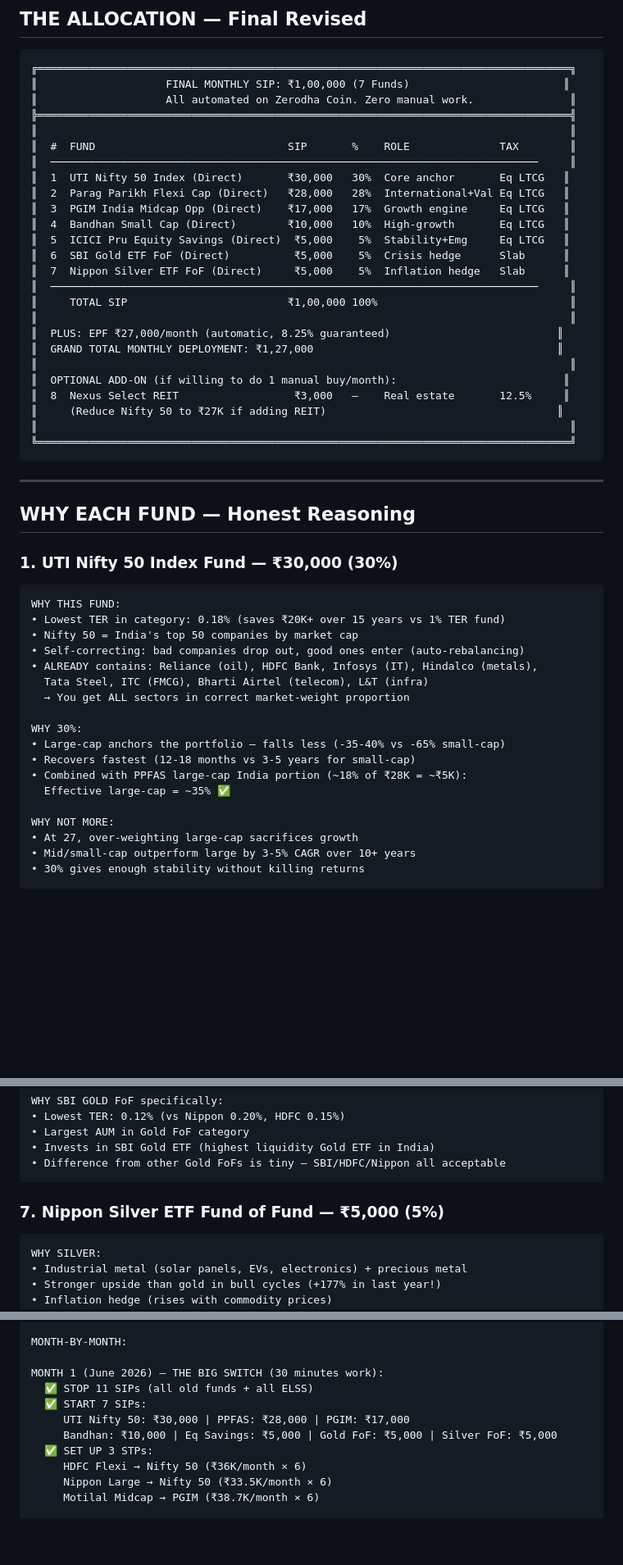
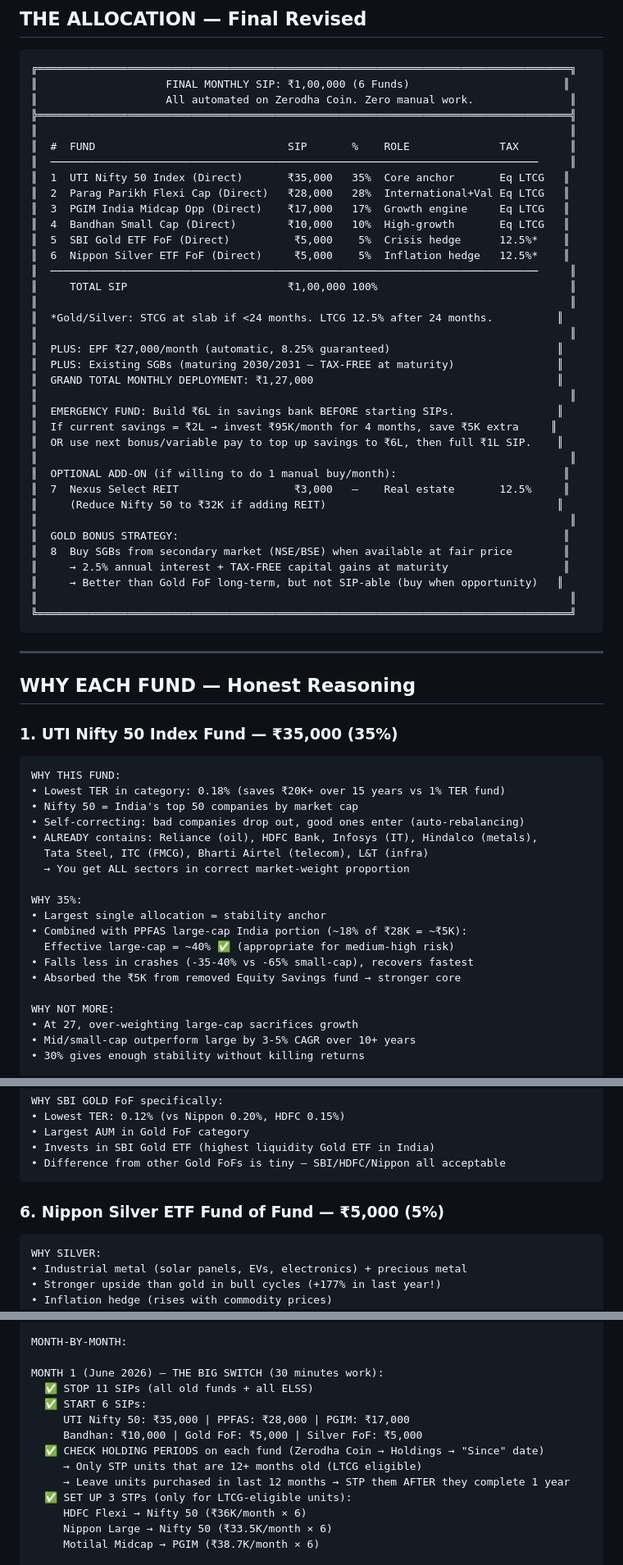
Before and after one commit to arjunprsd/finance, a Markdown page: final-investment-plan.md, 3 parts joined by grey strips. Shown at 82% size. Drawn GitHub-style; blank space fills up the shorter version.

````diff
--- a/final-investment-plan.md
+++ b/final-investment-plan.md
@@ -52,28 +52,39 @@ WHY NOT 10/10:
 
 ```
 ╔═══════════════════════════════════════════════════════════════════════════════════╗
-║                    FINAL MONTHLY SIP: ₹1,00,000 (7 Funds)                        ║
+║                    FINAL MONTHLY SIP: ₹1,00,000 (6 Funds)                        ║
 ║                    All automated on Zerodha Coin. Zero manual work.               ║
 ╠═══════════════════════════════════════════════════════════════════════════════════╣
 ║                                                                                   ║
 ║  #  FUND                              SIP       %    ROLE              TAX        ║
 ║  ────────────────────────────────────────────────────────────────────────────     ║
-║  1  UTI Nifty 50 Index (Direct)       ₹30,000   30%  Core anchor       Eq LTCG   ║
+║  1  UTI Nifty 50 Index (Direct)       ₹35,000   35%  Core anchor       Eq LTCG   ║
 ║  2  Parag Parikh Flexi Cap (Direct)   ₹28,000   28%  International+Val Eq LTCG   ║
 ║  3  PGIM India Midcap Opp (Direct)    ₹17,000   17%  Growth engine     Eq LTCG   ║
 ║  4  Bandhan Small Cap (Direct)        ₹10,000   10%  High-growth       Eq LTCG   ║
-║  5  ICICI Pru Equity Savings (Direct)  ₹5,000    5%  Stability+Emg     Eq LTCG   ║
-║  6  SBI Gold ETF FoF (Direct)          ₹5,000    5%  Crisis hedge      Slab      ║
-║  7  Nippon Silver ETF FoF (Direct)     ₹5,000    5%  Inflation hedge   Slab      ║
+║  5  SBI Gold ETF FoF (Direct)          ₹5,000    5%  Crisis hedge      12.5%*    ║
+║  6  Nippon Silver ETF FoF (Direct)     ₹5,000    5%  Inflation hedge   12.5%*    ║
 ║  ────────────────────────────────────────────────────────────────────────────     ║
 ║     TOTAL SIP                         ₹1,00,000 100%                              ║
 ║                                                                                   ║
+║  *Gold/Silver: STCG at slab if <24 months. LTCG 12.5% after 24 months.          ║
+║                                                                                   ║
 ║  PLUS: EPF ₹27,000/month (automatic, 8.25% guaranteed)                          ║
+║  PLUS: Existing SGBs (maturing 2030/2031 — TAX-FREE at maturity)                ║
 ║  GRAND TOTAL MONTHLY DEPLOYMENT: ₹1,27,000                                      ║
 ║                                                                                   ║
+║  EMERGENCY FUND: Build ₹6L in savings bank BEFORE starting SIPs.                ║
+║  If current savings = ₹2L → invest ₹95K/month for 4 months, save ₹5K extra     ║
+║  OR use next bonus/variable pay to top up savings to ₹6L, then full ₹1L SIP.    ║
+║                                                                                   ║
 ║  OPTIONAL ADD-ON (if willing to do 1 manual buy/month):                          ║
-║  8  Nexus Select REIT                  ₹3,000   —    Real estate       12.5%     ║
-║     (Reduce Nifty 50 to ₹27K if adding REIT)                                    ║
+║  7  Nexus Select REIT                  ₹3,000   —    Real estate       12.5%     ║
+║     (Reduce Nifty 50 to ₹32K if adding REIT)                                    ║
+║                                                                                   ║
+║  GOLD BONUS STRATEGY:                                                            ║
+║  8  Buy SGBs from secondary market (NSE/BSE) when available at fair price        ║
+║     → 2.5% annual interest + TAX-FREE capital gains at maturity                  ║
+║     → Better than Gold FoF long-term, but not SIP-able (buy when opportunity)   ║
 ║                                                                                   ║
 ╚═══════════════════════════════════════════════════════════════════════════════════╝
 ```
@@ -82,7 +93,7 @@ WHY NOT 10/10:
 
 ## WHY EACH FUND — Honest Reasoning
 
-### 1. UTI Nifty 50 Index Fund — ₹30,000 (30%)
+### 1. UTI Nifty 50 Index Fund — ₹35,000 (35%)
 
 ```
 WHY THIS FUND:
@@ -93,11 +104,12 @@ WHY THIS FUND:
   Tata Steel, ITC (FMCG), Bharti Airtel (telecom), L&T (infra)
   → You get ALL sectors in correct market-weight proportion
 
-WHY 30%:
-• Large-cap anchors the portfolio — falls less (-35-40% vs -65% small-cap)
-• Recovers fastest (12-18 months vs 3-5 years for small-cap)
+WHY 35%:
+• Largest single allocation = stability anchor
 • Combined with PPFAS large-cap India portion (~18% of ₹28K = ~₹5K):
-  Effective large-cap = ~35% ✅
+  Effective large-cap = ~40% ✅ (appropriate for medium-high risk)
+• Falls less in crashes (-35-40% vs -65% small-cap), recovers fastest
+• Absorbed the ₹5K from removed Equity Savings fund → stronger core
 
 WHY NOT MORE:
 • At 27, over-weighting large-cap sacrifices growth
@@ -247,7 +235,7 @@ WHY SBI GOLD FoF specifically:
 • Difference from other Gold FoFs is tiny — SBI/HDFC/Nippon all acceptable
 ```
 
-### 7. Nippon Silver ETF Fund of Fund — ₹5,000 (5%)
+### 6. Nippon Silver ETF Fund of Fund — ₹5,000 (5%)
 
 ```
 WHY SILVER:
@@ -676,10 +667,13 @@ MONTH-BY-MONTH:
 
 MONTH 1 (June 2026) — THE BIG SWITCH (30 minutes work):
   ✅ STOP 11 SIPs (all old funds + all ELSS)
-  ✅ START 7 SIPs:
-     UTI Nifty 50: ₹30,000 | PPFAS: ₹28,000 | PGIM: ₹17,000
-     Bandhan: ₹10,000 | Eq Savings: ₹5,000 | Gold FoF: ₹5,000 | Silver FoF: ₹5,000
-  ✅ SET UP 3 STPs:
+  ✅ START 6 SIPs:
+     UTI Nifty 50: ₹35,000 | PPFAS: ₹28,000 | PGIM: ₹17,000
+     Bandhan: ₹10,000 | Gold FoF: ₹5,000 | Silver FoF: ₹5,000
+  ✅ CHECK HOLDING PERIODS on each fund (Zerodha Coin → Holdings → "Since" date)
+     → Only STP units that are 12+ months old (LTCG eligible)
+     → Leave units purchased in last 12 months → STP them AFTER they complete 1 year
+  ✅ SET UP 3 STPs (only for LTCG-eligible units):
      HDFC Flexi → Nifty 50 (₹36K/month × 6)
      Nippon Large → Nifty 50 (₹33.5K/month × 6)
      Motilal Midcap → PGIM (₹38.7K/month × 6)
````
Also changed, not shown: other parts of final-investment-plan.md (+72 -75 lines).
